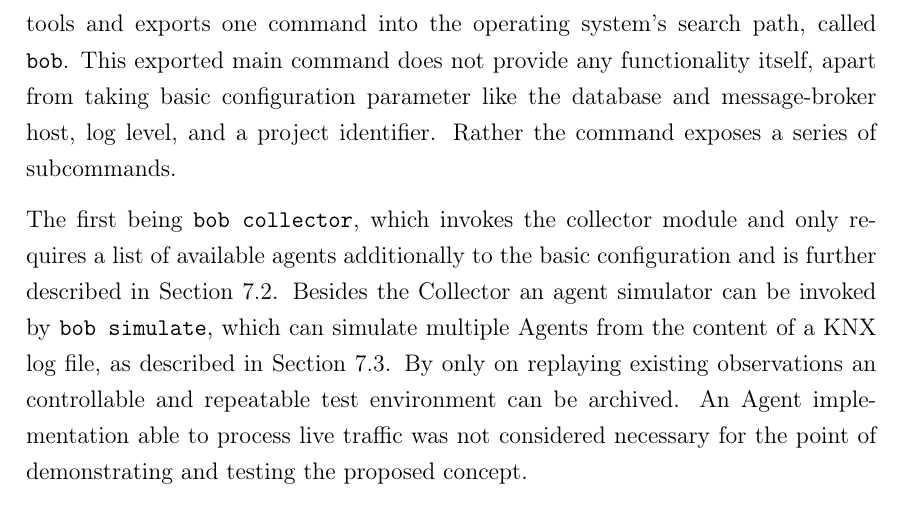
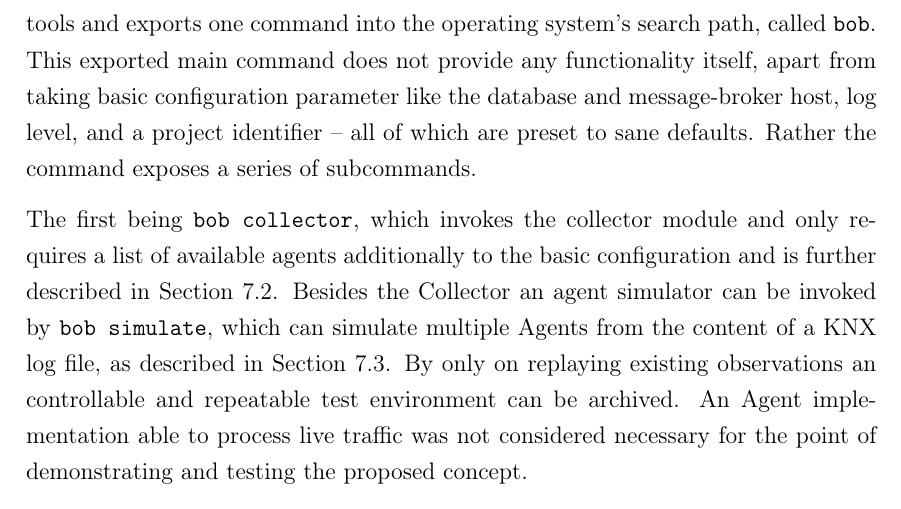
Before and after one commit to FreakyBytes/master-thesis, a LaTeX thesis (tex/master-thesis-peters.tex, which reads tex/chapter/600-prototype-implementation.tex): part of page 50 of 67, cut so that both start at the same text. Compiled offline with pdfLaTeX.

Commit message:
added line about defaults

```diff
--- a/tex/chapter/600-prototype-implementation.tex
+++ b/tex/chapter/600-prototype-implementation.tex
@@ -36,7 +36,8 @@ The implementation details of each module are described in-depth in the followin
 
 The \glsfirst{cli} provides a central and consistent entry point for all operations and is implemented using \gls{lib-click}, which provides an fast way to define command line options and parameters with code annotations.
 The \gls{cli} can be installed via \gls{py} setup tools and exports one command into the operating system's search path, called \code{bob}.
-This exported main command does not provide any functionality itself, apart from taking basic configuration parameter like the database and message-broker host, log level, and a project identifier. Rather the command exposes a series of subcommands.
+This exported main command does not provide any functionality itself, apart from taking basic configuration parameter like the database and message-broker host, log level, and a project identifier -- all of which are preset to sane defaults.
+Rather the command exposes a series of subcommands.
 
 The first being \code{bob collector}, which invokes the collector module and only requires a list of available agents additionally to the basic configuration and is further described in Section~\ref{sec:impl:collector}.
 Besides the Collector an agent simulator can be invoked by \code{bob simulate}, which can simulate multiple Agents from the content of a \gls{knx} log file, as described in Section~\ref{sec:impl:agent}.
```
Also changed, not shown: tex/chapter/600-prototype-implementation.tex (1 more changed lines).
